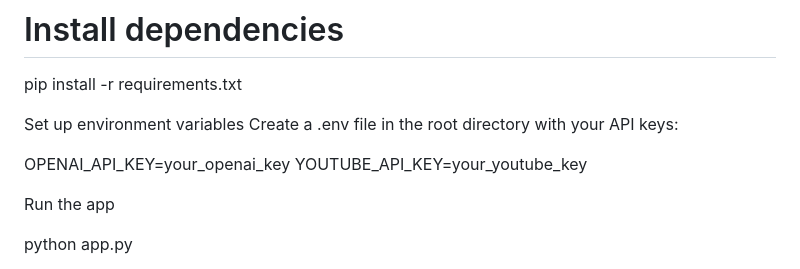
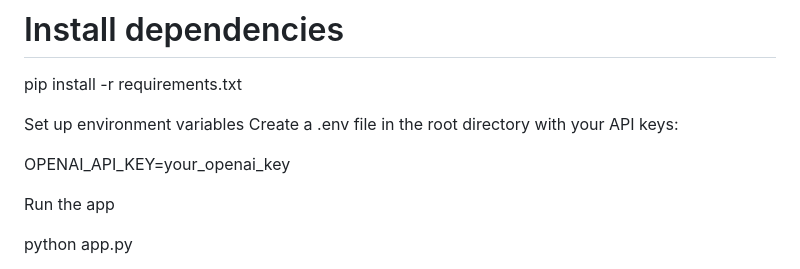
Before and after one commit to darshvk12/Lecturlyzer, a Markdown page: README.md, the part around one of its changes. Drawn GitHub-style.

Commit message:
Update README
Removed YOUTUBE_API_KEY instruction from README.

```diff
--- a/README.md
+++ b/README.md
@@ -77,8 +78,6 @@ Set up environment variables
 Create a .env file in the root directory with your API keys:
 
 OPENAI_API_KEY=your_openai_key
-YOUTUBE_API_KEY=your_youtube_key
-
 
 Run the app
 
```
Also changed, not shown: other parts of README.md (+1 -0 lines).
